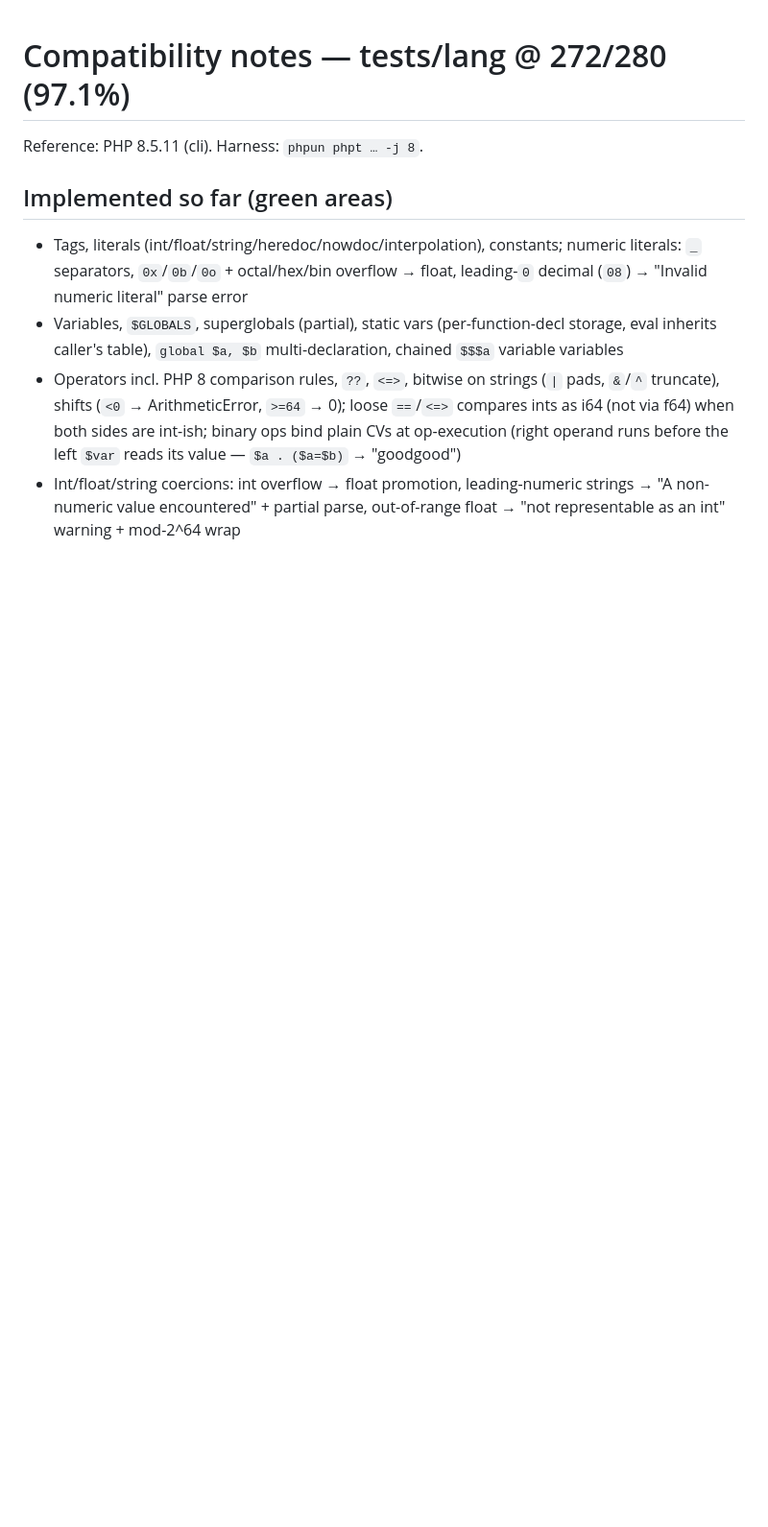
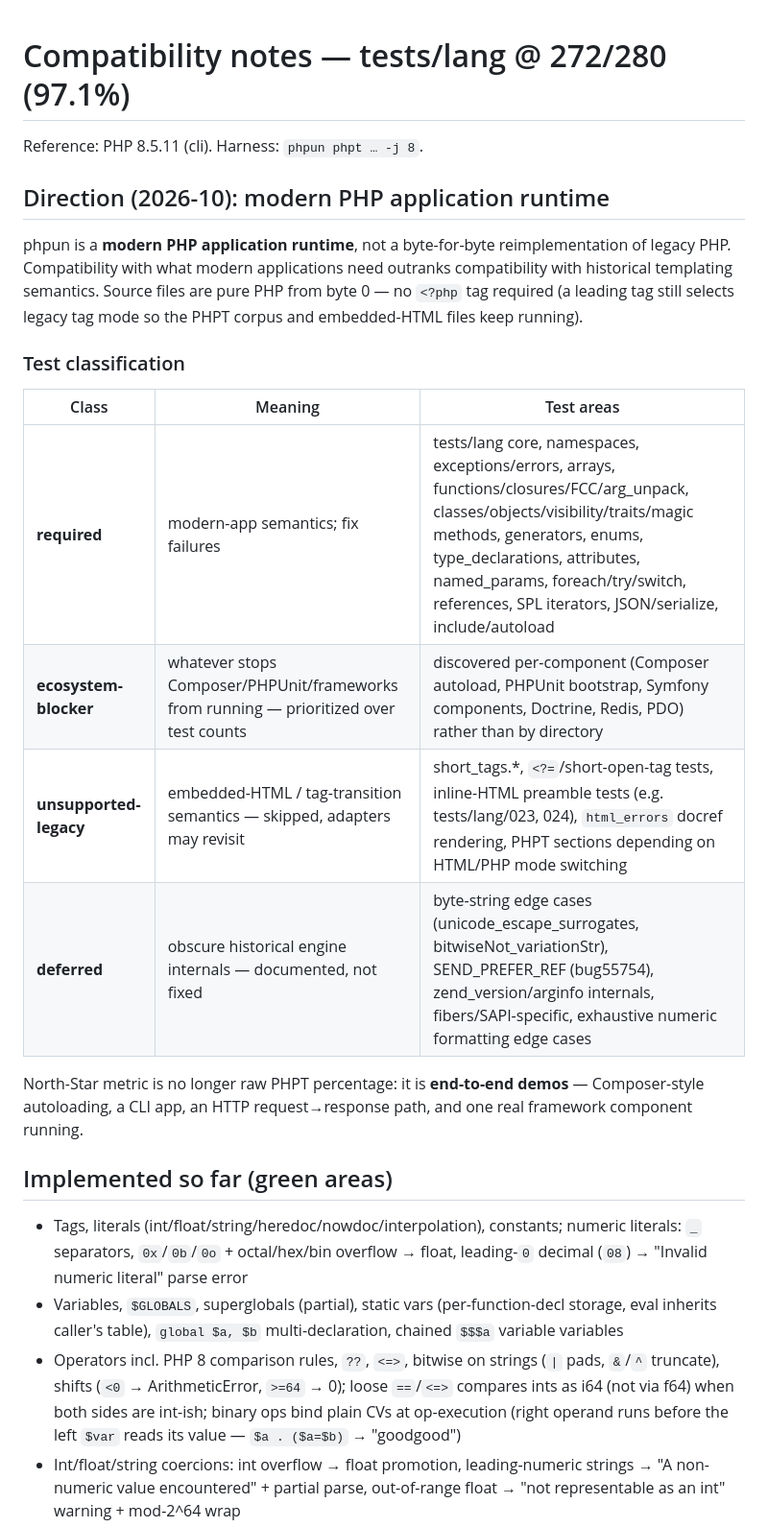
Before and after one commit to and1truong/phpun, a Markdown page: docs/compatibility.md, the part around the change. Shown at 96% size. Rendered like a GitHub page; blank space fills up the shorter version.

Commit message:
docs: reclassify PHPT suite under the new runtime direction
Co-Authored-By: Devin AI <158243242+devin-ai-integration[bot]@users.noreply.github.com>

```diff
--- a/docs/compatibility.md
+++ b/docs/compatibility.md
@@ -1,6 +1,28 @@
 # Compatibility notes — tests/lang @ 272/280 (97.1%)
 
 Reference: PHP 8.5.11 (cli). Harness: `phpun phpt … -j 8`.
+
+## Direction (2026-10): modern PHP application runtime
+
+phpun is a **modern PHP application runtime**, not a byte-for-byte
+reimplementation of legacy PHP. Compatibility with what modern
+applications need outranks compatibility with historical templating
+semantics. Source files are pure PHP from byte 0 — no `<?php` tag
+required (a leading tag still selects legacy tag mode so the PHPT
+corpus and embedded-HTML files keep running).
+
+### Test classification
+
+| Class | Meaning | Test areas |
+|---|---|---|
+| **required** | modern-app semantics; fix failures | tests/lang core, namespaces, exceptions/errors, arrays, functions/closures/FCC/arg_unpack, classes/objects/visibility/traits/magic methods, generators, enums, type_declarations, attributes, named_params, foreach/try/switch, references, SPL iterators, JSON/serialize, include/autoload |
+| **ecosystem-blocker** | whatever stops Composer/PHPUnit/frameworks from running — prioritized over test counts | discovered per-component (Composer autoload, PHPUnit bootstrap, Symfony components, Doctrine, Redis, PDO) rather than by directory |
+| **unsupported-legacy** | embedded-HTML / tag-transition semantics — skipped, adapters may revisit | short_tags.*, `<?=`/short-open-tag tests, inline-HTML preamble tests (e.g. tests/lang/023, 024), `html_errors` docref rendering, PHPT sections depending on HTML/PHP mode switching |
+| **deferred** | obscure historical engine internals — documented, not fixed | byte-string edge cases (unicode_escape_surrogates, bitwiseNot_variationStr), SEND_PREFER_REF (bug55754), zend_version/arginfo internals, fibers/SAPI-specific, exhaustive numeric formatting edge cases |
+
+North-Star metric is no longer raw PHPT percentage: it is
+**end-to-end demos** — Composer-style autoloading, a CLI app, an
+HTTP request→response path, and one real framework component running.
 
 ## Implemented so far (green areas)
 
```
